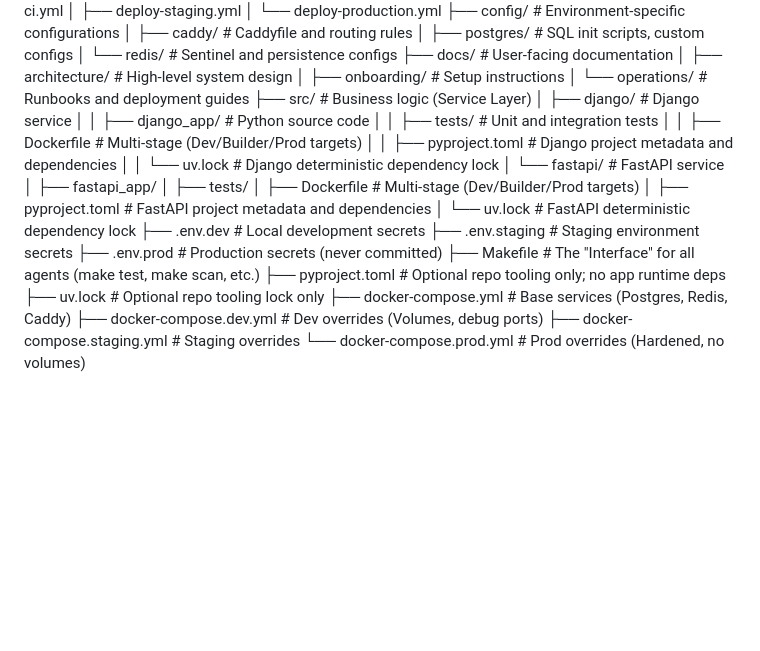
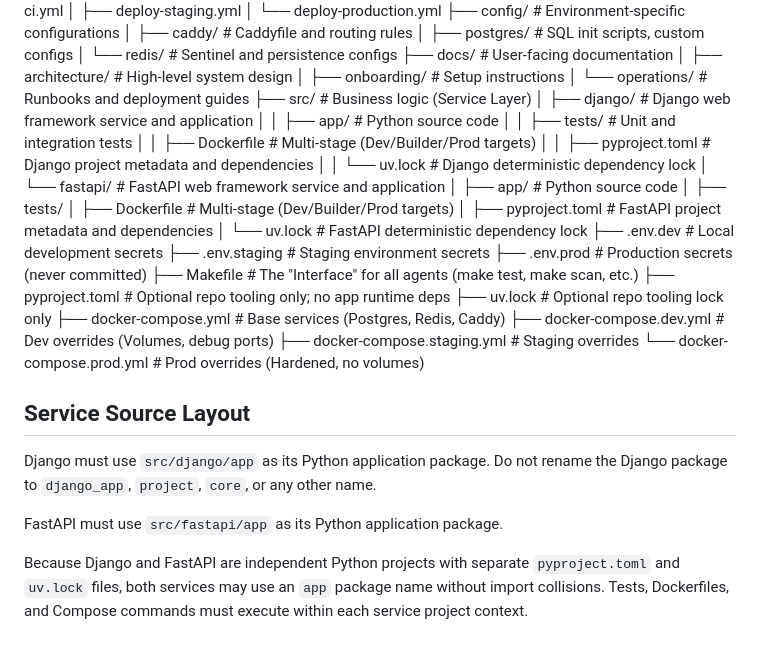
Before and after one commit to candidlyfrank/pyapp-scaffold, a Markdown page: .agents/ORCHESTRATOR.md, the part around the change. GitHub-like rendering; blank space fills up the shorter version.

Commit message:
Update agent orchestrator

```diff
--- a/.agents/ORCHESTRATOR.md
+++ b/.agents/ORCHESTRATOR.md
@@ -190,14 +190,14 @@ The final consolidated response must include:
 │   ├── onboarding/                 # Setup instructions
 │   └── operations/                 # Runbooks and deployment guides
 ├── src/                            # Business logic (Service Layer)
-│   ├── django/                  # Django service
-│   │   ├── django_app/             # Python source code
+│   ├── django/                  # Django web framework service and application
+│   │   ├── app/                     # Python source code
 │   │   ├── tests/                   # Unit and integration tests
 │   │   ├── Dockerfile               # Multi-stage (Dev/Builder/Prod targets)
 │   │   ├── pyproject.toml           # Django project metadata and dependencies
 │   │   └── uv.lock                  # Django deterministic dependency lock
-│   └── fastapi/                 # FastAPI service
-│       ├── fastapi_app/
+│   └── fastapi/                 # FastAPI web framework service and application
+│       ├── app/                    # Python source code
 │       ├── tests/
 │       ├── Dockerfile               # Multi-stage (Dev/Builder/Prod targets)
 │       ├── pyproject.toml           # FastAPI project metadata and dependencies
@@ -212,3 +212,16 @@ The final consolidated response must include:
 ├── docker-compose.dev.yml           # Dev overrides (Volumes, debug ports)
 ├── docker-compose.staging.yml      # Staging overrides
 └── docker-compose.prod.yml          # Prod overrides (Hardened, no volumes)
+
+
+## Service Source Layout
+
+Django must use `src/django/app` as its Python application package.
+Do not rename the Django package to `django_app`, `project`, `core`, or any other name.
+
+FastAPI must use `src/fastapi/app` as its Python application package.
+
+Because Django and FastAPI are independent Python projects with separate
+`pyproject.toml` and `uv.lock` files, both services may use an `app` package
+name without import collisions. Tests, Dockerfiles, and Compose commands must
+execute within each service project context.
```
